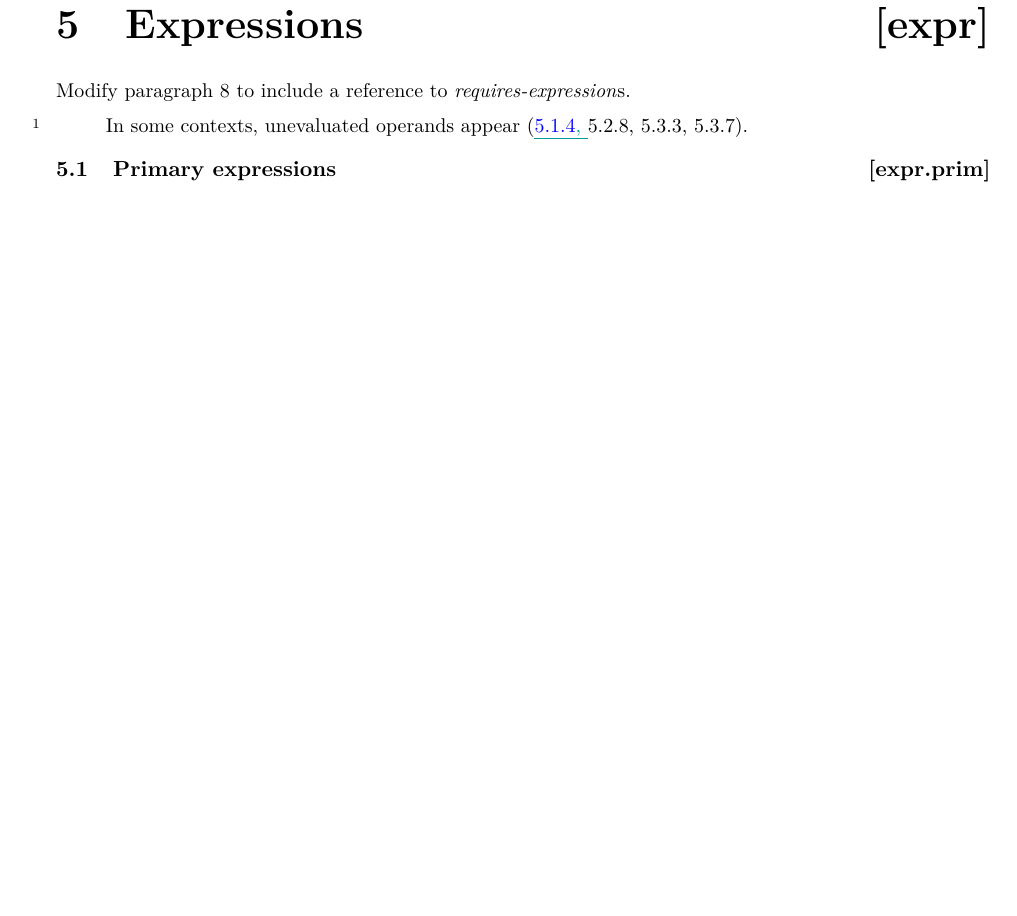
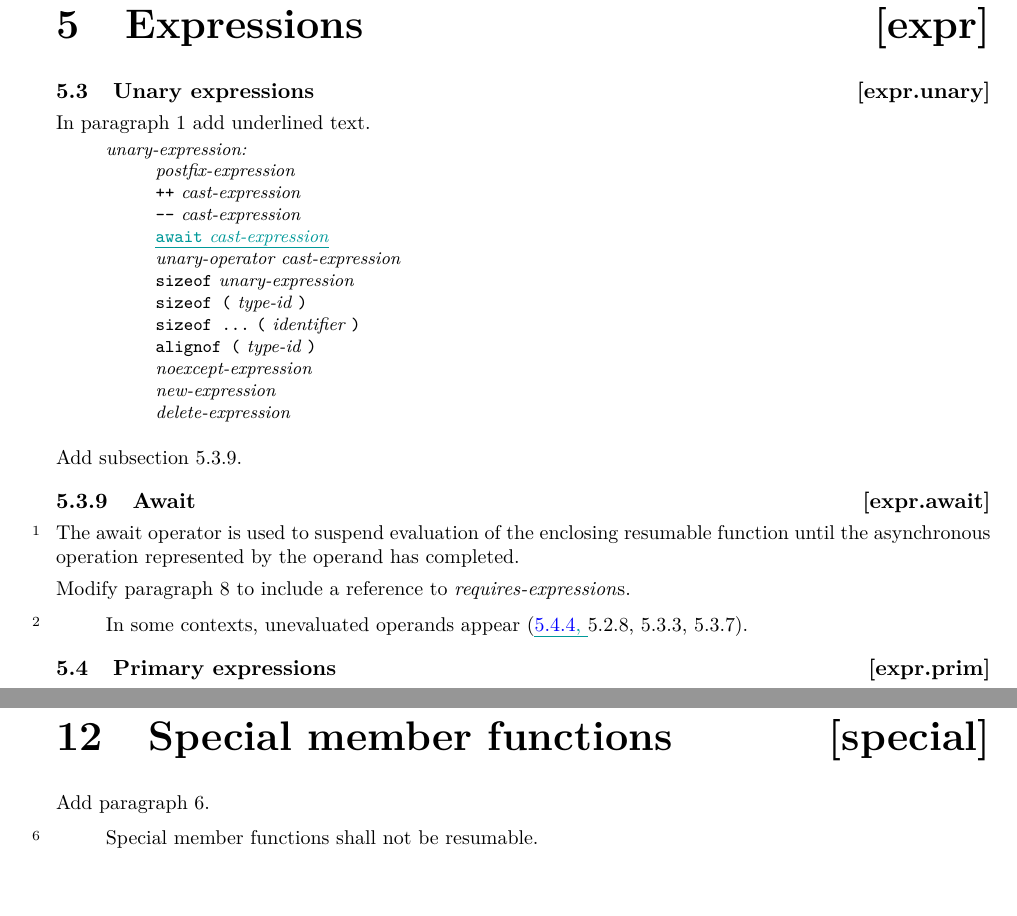
Before and after one commit to GorNishanov/coroutines-ts, a LaTeX book (Coroutines/ts.tex, which reads Coroutines/cxx.tex, Coroutines/expressions.tex, Coroutines/special.tex): part of page 11 of 56 before the commit and two parts of pages 11 and 30 of 57 after it, the two joined at a grey line, cut so that both start at the same text, the shorter picture padded with empty space. Compiled offline with pdfLaTeX.

Commit message:
added special.tex with minor tweaks

```diff
--- a/Coroutines/cxx.tex
+++ b/Coroutines/cxx.tex
@@ -22,12 +22,12 @@
 }
 
 \cxxsec{intro.compliance}{1.4}
-
 \cxxsec{lex.key}{2.12}
 
 \cxxsec{basic.def.odr}{3.2}
 \cxxsec{basic.scope.namespace}{3.3.6}
 \cxxsec{basic.lookup}{3.4}
+\cxxsec{basic.stc.auto}{3.7.3}
 \cxxsec{basic.types}{3.9}
 \cxxsec{basic.fundamental}{3.9.1}
 \cxxsec{basic.compound}{3.9.2}
--- a/Coroutines/expressions.tex
+++ b/Coroutines/expressions.tex
@@ -2,6 +2,35 @@
 
 \setcounter{chapter}{4}
 \rSec0[expr]{Expressions}
+
+\setcounter{section}{2}
+\rSec1[expr.unary]{Unary expressions}
+
+In paragraph 1 add underlined text.
+
+\begin{bnf}
+	\nontermdef{unary-expression}\br
+	postfix-expression\br
+	\terminal{++} cast-expression\br
+	\terminal{-{-}} cast-expression\br
+	\added{\terminal{await} cast-expression}\br
+	unary-operator cast-expression\br
+	\terminal{sizeof} unary-expression\br
+	\terminal{sizeof (} type-id \terminal{)}\br
+	\terminal{sizeof ...} \terminal{(} identifier \terminal{)}\br
+	\terminal{alignof (} type-id \terminal{)}\br
+	noexcept-expression\br
+	new-expression\br
+	delete-expression\br
+\end{bnf}
+
+Add subsection 5.3.9.
+
+\setcounter{subsection}{8}
+\rSec2[expr.await]{Await}
+
+\pnum
+The await operator is used to suspend evaluation of the enclosing resumable function until the asynchronous operation represented by the operand has completed.
 
 Modify paragraph 8 to include a reference to \grammarterm{requires-expression}{}s.
 
--- /dev/null
+++ b/Coroutines/special.tex
@@ -0,0 +1,11 @@
+
+\setcounter{chapter}{11}
+\rSec0[special]{Special member functions}
+
+Add paragraph 6.
+
+\begin{quote}
+	\setcounter{Paras}{5}
+	\pnum
+	Special member functions shall not be resumable.
+\end{quote}
```
Also changed, not shown: Coroutines/basic.tex (+1 -1 lines), Coroutines/intro.tex (+1 -1 lines), Coroutines/ts.tex (+1 -0 lines).
